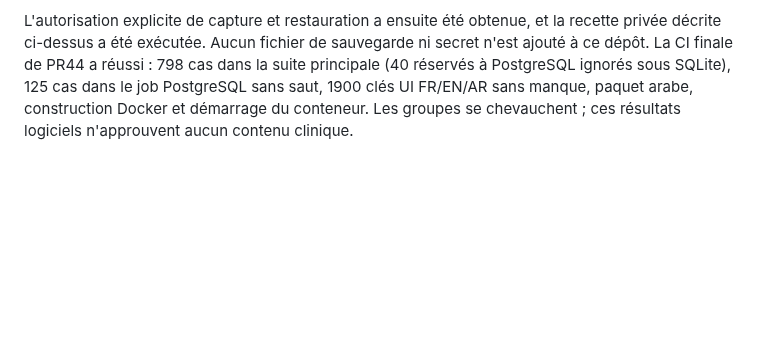
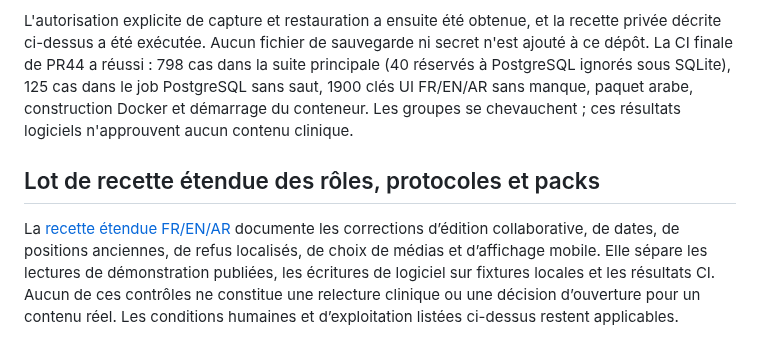
Before and after one commit to Midotech31/nehedrou, a Markdown page: docs/CHECKLIST_LANCEMENT_ALGERIE_20261101.md, the part around the change. Rendered like a GitHub page; blank space fills up the shorter version.

Commit message:
Document extended role, protocol and lexical pack acceptance

```diff
--- a/docs/CHECKLIST_LANCEMENT_ALGERIE_20261101.md
+++ b/docs/CHECKLIST_LANCEMENT_ALGERIE_20261101.md
@@ -59,3 +59,7 @@ Les revues d’activités, sondes et packs portent désormais sur l’empreinte
 Contrôles locaux de préparation : 36 tests de revue/invitation/ouverture réussis; 33 tests écritures/restauration/sauvegardes/concurrence sans échec, dont 15 réservés à PostgreSQL ignorés sur SQLite. Les groupes se chevauchent avec la suite complète et ne doivent pas être additionnés comme cas distincts. Le job CI PostgreSQL est étendu aux nouvelles régressions, dont l’attente de révocation observée par `pg_blocking_pids` et les catalogues d’une cible neuve. La validation complète et la publication de cette branche sont à lire sur sa PR et Render; ce document ne les anticipe pas.
 
 L'autorisation explicite de capture et restauration a ensuite été obtenue, et la recette privée décrite ci-dessus a été exécutée. Aucun fichier de sauvegarde ni secret n'est ajouté à ce dépôt. La CI finale de PR44 a réussi : 798 cas dans la suite principale (40 réservés à PostgreSQL ignorés sous SQLite), 125 cas dans le job PostgreSQL sans saut, 1900 clés UI FR/EN/AR sans manque, paquet arabe, construction Docker et démarrage du conteneur. Les groupes se chevauchent ; ces résultats logiciels n'approuvent aucun contenu clinique.
+
+## Lot de recette étendue des rôles, protocoles et packs
+
+La [recette étendue FR/EN/AR](RECETTE_ROLES_PROTOCOLS_PACKS_20261101.md) documente les corrections d’édition collaborative, de dates, de positions anciennes, de refus localisés, de choix de médias et d’affichage mobile. Elle sépare les lectures de démonstration publiées, les écritures de logiciel sur fixtures locales et les résultats CI. Aucun de ces contrôles ne constitue une relecture clinique ou une décision d’ouverture pour un contenu réel. Les conditions humaines et d’exploitation listées ci-dessus restent applicables.
```
Also changed, not shown: docs/RECETTE_ROLES_PROTOCOLS_PACKS_20261101.md (added, +139 -0 lines).
